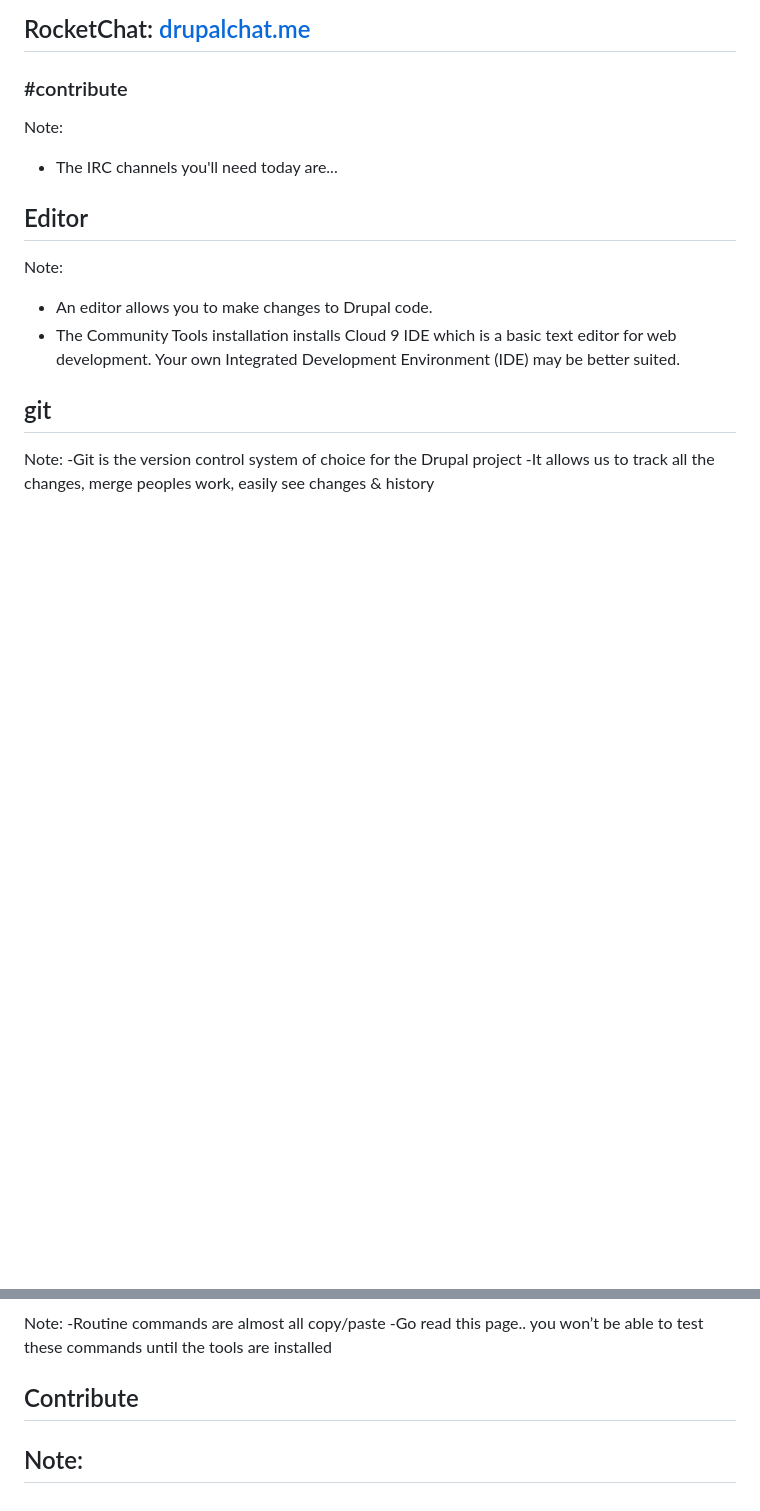
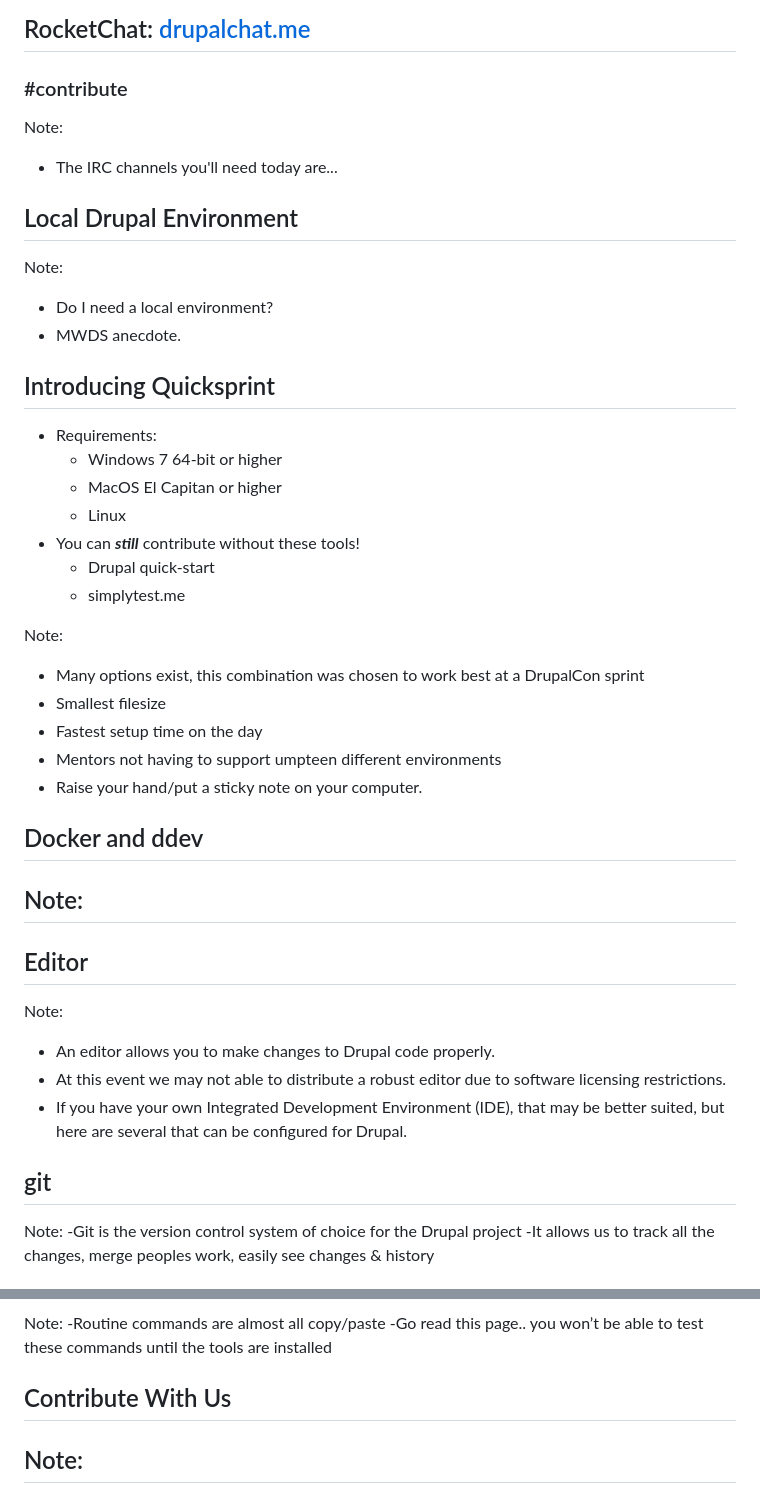
Before and after one commit to mradcliffe/first-time-sprinter-workshop, a Markdown page: README.md, 2 parts joined by grey strips. Drawn GitHub-style; blank space fills up the shorter version.

Commit message:
Update slides for quicksprint and flush out contribution work flow

```diff
--- a/README.md
+++ b/README.md
@@ -158,13 +186,52 @@ Note:
 
 
 
+<!-- .slide: data-background="images/nashville-ftsw.jpg" data-state="show-header" data-header="Photo CC-BY-SA 2.0 David Needham https://flic.kr/p/253F13d" -->
+## Local Drupal Environment
+<!-- .element: class="heading" -->
+
+Note:
+- Do I need a local environment?
+- MWDS anecdote.
+
+
+
+## <i class="fa fa-wrench"></i> Introducing Quicksprint
+
+* Requirements:
+   * Windows 7 64-bit or higher
+   * MacOS El Capitan or higher
+   * Linux
+* You can <em class="emphasize">**still**</em> contribute without these tools!
+   * Drupal quick-start
+   * simplytest.me
+
+Note:
+- Many options exist, this combination was chosen to work best at a DrupalCon sprint
+- Smallest filesize
+- Fastest setup time on the day
+- Mentors not having to support umpteen different environments
+- Raise your hand/put a sticky note on your computer.
+
+
+
+<!-- .slide: data-background="images/vienna-venue.jpg" data-state="show-header" data-header="Photo CC-BY-NC-SA 2.0 Amazee Labs https://flic.kr/p/YWudPk" -->
+## Docker and ddev
+<!-- .element: class="heading" -->
+
+Note:
+-
+
+
+
 <!-- .slide: data-background="images/nola-editor.jpg" data-state="show-header" data-header="Photo CC-BY-SA 2.0 Michael Cannon https://flic.kr/p/GZs16Q" -->
 ## Editor
 <!-- .element: class="heading" -->
 
 Note:
-- An editor allows you to make changes to Drupal code.
-- The Community Tools installation installs Cloud 9 IDE which is a basic text editor for web development. Your own Integrated Development Environment (IDE) may be better suited.
+- An editor allows you to make changes to Drupal code properly.
+- At this event we may not able to distribute a robust editor due to software licensing restrictions.
+- If you have your own Integrated Development Environment (IDE), that may be better suited, but here are several that can be configured for Drupal.
 
 
 
@@ -190,7 +256,7 @@ Note:
 
 
 <!-- .slide: data-background="images/mumbai-sprint.jpg" data-state="show-header" data-header="Photo CC BY-NC 2.0 Nitesh Kumar https://flic.kr/p/DrKbeu" class="vertical" -->
-## Contribute
+## Contribute With Us
 <!-- .element: class="heading bottom" -->
 
 Note:
```
Also changed, not shown: other parts of README.md (+56 -29 lines), images/nashville-ftsw.jpg (added), images/vienna-venue.jpg (added), 2 other files.
